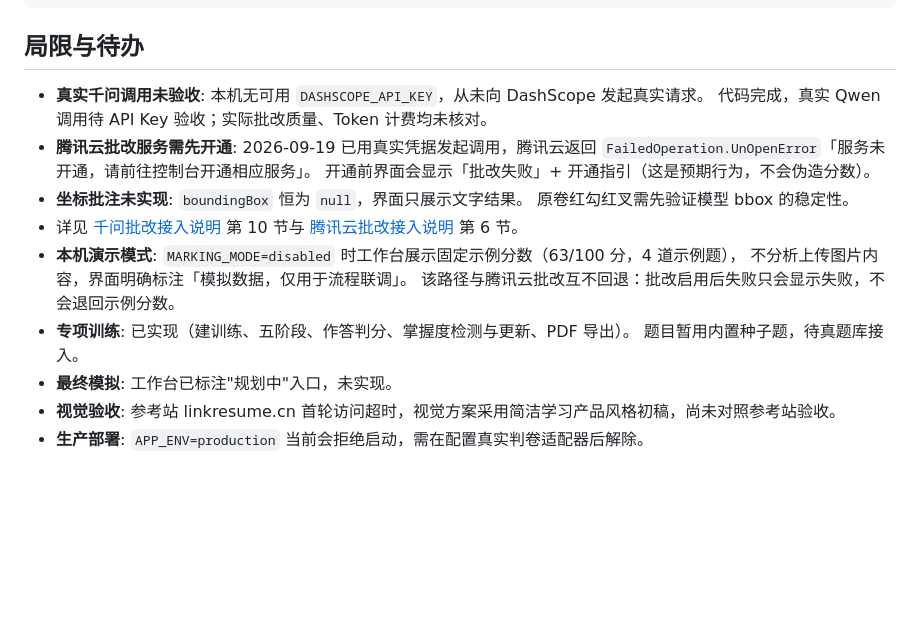
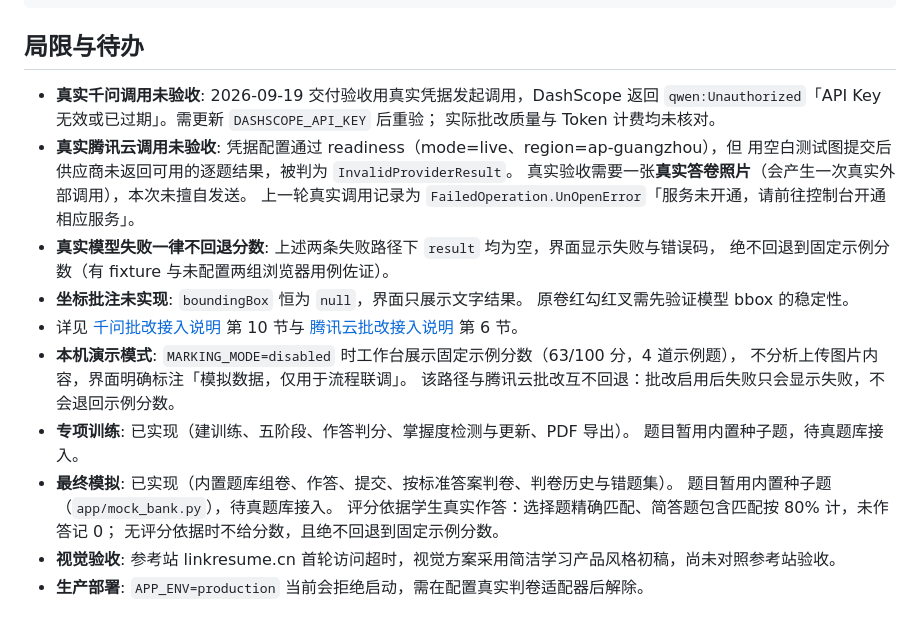
Before and after one commit to lichuanjie31-prog/FinalBoost, a Markdown page: README.md, the part around the change. Rendered like a GitHub page; blank space fills up the shorter version.

```diff
--- a/README.md
+++ b/README.md
@@ -281,11 +281,15 @@ $env:MARKING_MODE = "fixture"; $env:MARKING_PROVIDER = "qwen"
 
 ## 局限与待办
 
-- **真实千问调用未验收**: 本机无可用 `DASHSCOPE_API_KEY`，从未向 DashScope 发起真实请求。
-  代码完成，真实 Qwen 调用待 API Key 验收；实际批改质量、Token 计费均未核对。
-- **腾讯云批改服务需先开通**: 2026-09-19 已用真实凭据发起调用，腾讯云返回
-  `FailedOperation.UnOpenError`「服务未开通，请前往控制台开通相应服务」。
-  开通前界面会显示「批改失败」+ 开通指引（这是预期行为，不会伪造分数）。
+- **真实千问调用未验收**: 2026-09-19 交付验收用真实凭据发起调用，DashScope 返回
+  `qwen:Unauthorized`「API Key 无效或已过期」。需更新 `DASHSCOPE_API_KEY` 后重验；
+  实际批改质量与 Token 计费均未核对。
+- **真实腾讯云调用未验收**: 凭据配置通过 readiness（mode=live、region=ap-guangzhou），但
+  用空白测试图提交后供应商未返回可用的逐题结果，被判为 `InvalidProviderResult`。
+  真实验收需要一张**真实答卷照片**（会产生一次真实外部调用），本次未擅自发送。
+  上一轮真实调用记录为 `FailedOperation.UnOpenError`「服务未开通，请前往控制台开通相应服务」。
+- **真实模型失败一律不回退分数**: 上述两条失败路径下 `result` 均为空，界面显示失败与错误码，
+  绝不回退到固定示例分数（有 fixture 与未配置两组浏览器用例佐证）。
 - **坐标批注未实现**: `boundingBox` 恒为 `null`，界面只展示文字结果。
   原卷红勾红叉需先验证模型 bbox 的稳定性。
 - 详见 [千问批改接入说明](docs/qwen-marking.md) 第 10 节与 [腾讯云批改接入说明](docs/tencent-marking.md) 第 6 节。
@@ -294,6 +298,9 @@ $env:MARKING_MODE = "fixture"; $env:MARKING_PROVIDER = "qwen"
   该路径与腾讯云批改互不回退：批改启用后失败只会显示失败，不会退回示例分数。
 - **专项训练**: 已实现（建训练、五阶段、作答判分、掌握度检测与更新、PDF 导出）。
   题目暂用内置种子题，待真题库接入。
-- **最终模拟**: 工作台已标注"规划中"入口，未实现。
+- **最终模拟**: 已实现（内置题库组卷、作答、提交、按标准答案判卷、判卷历史与错题集）。
+  题目暂用内置种子题（`app/mock_bank.py`），待真题库接入。
+  评分依据学生真实作答：选择题精确匹配、简答题包含匹配按 80% 计，未作答记 0；
+  无评分依据时不给分数，且绝不回退到固定示例分数。
 - **视觉验收**: 参考站 linkresume.cn 首轮访问超时，视觉方案采用简洁学习产品风格初稿，尚未对照参考站验收。
 - **生产部署**: `APP_ENV=production` 当前会拒绝启动，需在配置真实判卷适配器后解除。
```
Also changed, not shown: PROGRESS.md (+50 -0 lines).
